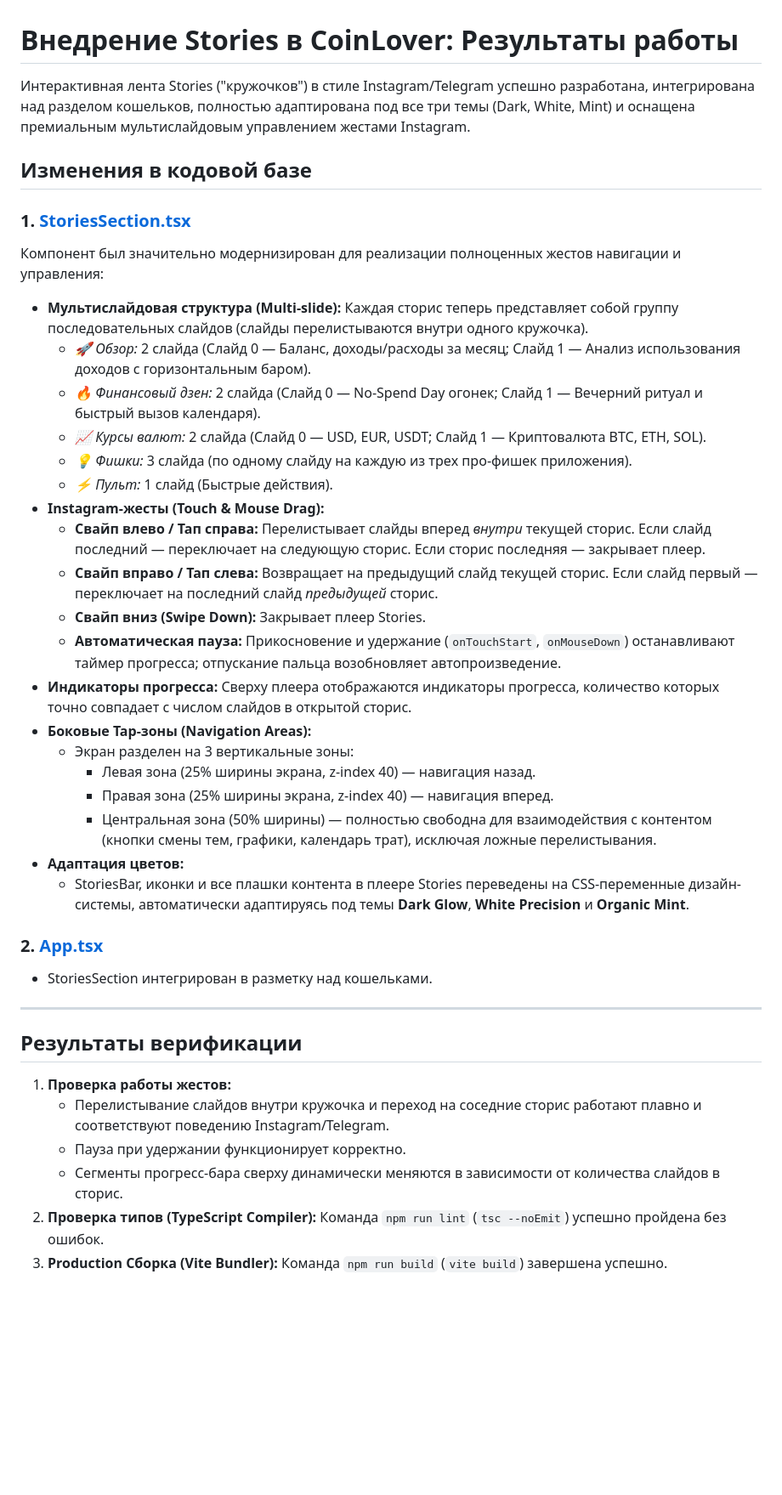
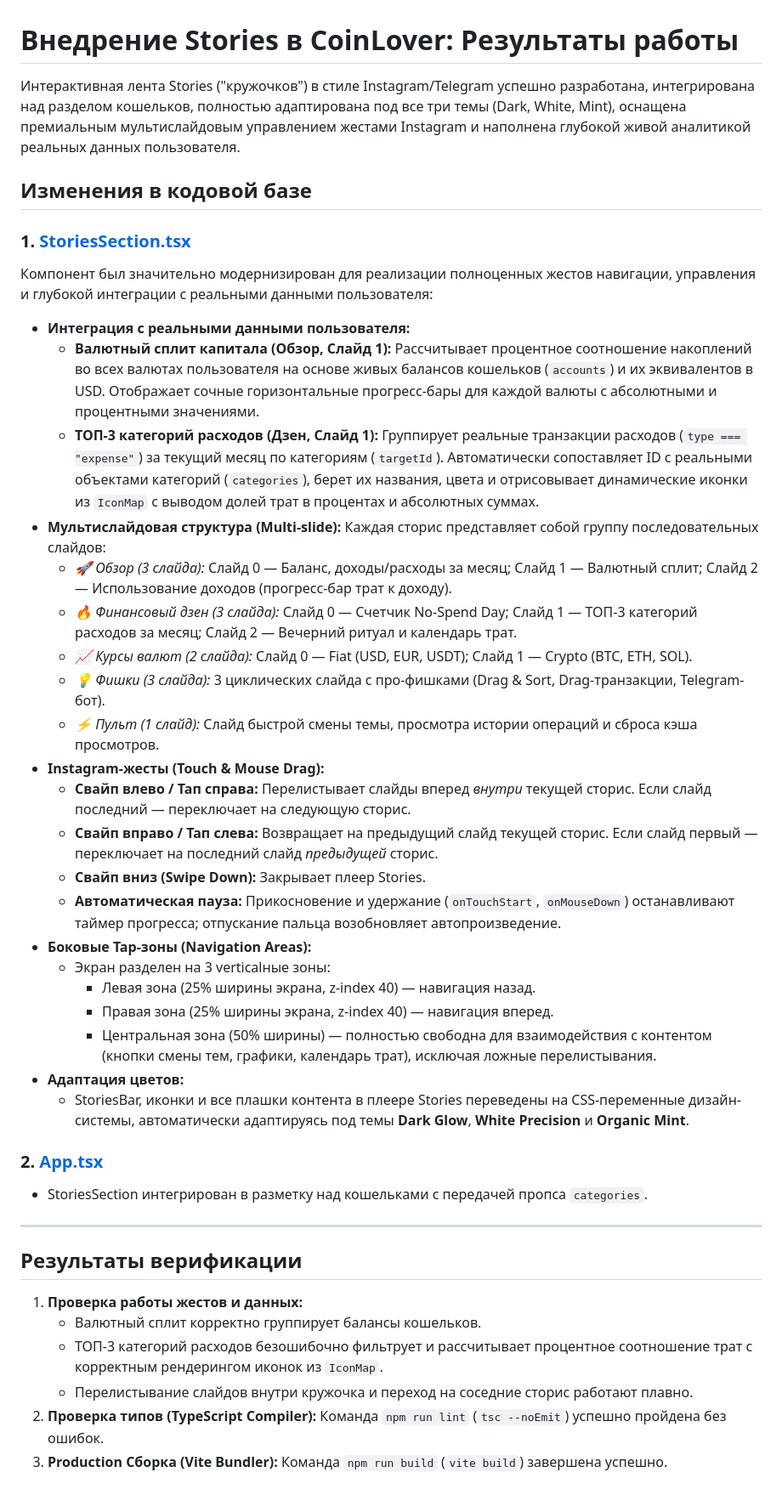
Before and after one commit to falcorrus/coinLover, a Markdown page: !Docs/walkthrough_stories.md, the part around the change. Shown at 85% size. Rendered like a GitHub page; blank space fills up the shorter version.

Commit message:
обновление отчетов walkthrough по реальным данным

```diff
--- a/!Docs/walkthrough_stories.md
+++ b/!Docs/walkthrough_stories.md
@@ -1,27 +1,30 @@
 # Внедрение Stories в CoinLover: Результаты работы
 
-Интерактивная лента Stories ("кружочков") в стиле Instagram/Telegram успешно разработана, интегрирована над разделом кошельков, полностью адаптирована под все три темы (Dark, White, Mint) и оснащена премиальным мультислайдовым управлением жестами Instagram.
+Интерактивная лента Stories ("кружочков") в стиле Instagram/Telegram успешно разработана, интегрирована над разделом кошельков, полностью адаптирована под все три темы (Dark, White, Mint), оснащена премиальным мультислайдовым управлением жестами Instagram и наполнена глубокой живой аналитикой реальных данных пользователя.
 
 ## Изменения в кодовой базе
 
 ### 1. [StoriesSection.tsx](file:///Users/eugene/MyProjects/CoinLover/src/components/layout/StoriesSection.tsx)
-Компонент был значительно модернизирован для реализации полноценных жестов навигации и управления:
+Компонент был значительно модернизирован для реализации полноценных жестов навигации, управления и глубокой интеграции с реальными данными пользователя:
+- **Интеграция с реальными данными пользователя:**
+  - **Валютный сплит капитала (Обзор, Слайд 1):**
+    Рассчитывает процентное соотношение накоплений во всех валютах пользователя на основе живых балансов кошельков (`accounts`) и их эквивалентов в USD. Отображает сочные горизонтальные прогресс-бары для каждой валюты с абсолютными и процентными значениями.
+  - **ТОП-3 категорий расходов (Дзен, Слайд 1):**
+    Группирует реальные транзакции расходов (`type === "expense"`) за текущий месяц по категориям (`targetId`). Автоматически сопоставляет ID с реальными объектами категорий (`categories`), берет их названия, цвета и отрисовывает динамические иконки из `IconMap` с выводом долей трат в процентах и абсолютных суммах.
 - **Мультислайдовая структура (Multi-slide):**
-  Каждая сторис теперь представляет собой группу последовательных слайдов (слайды перелистываются внутри одного кружочка).
-  - *🚀 Обзор:* 2 слайда (Слайд 0 — Баланс, доходы/расходы за месяц; Слайд 1 — Анализ использования доходов с горизонтальным баром).
-  - *🔥 Финансовый дзен:* 2 слайда (Слайд 0 — No-Spend Day огонек; Слайд 1 — Вечерний ритуал и быстрый вызов календаря).
-  - *📈 Курсы валют:* 2 слайда (Слайд 0 — USD, EUR, USDT; Слайд 1 — Криптовалюта BTC, ETH, SOL).
-  - *💡 Фишки:* 3 слайда (по одному слайду на каждую из трех про-фишек приложения).
-  - *⚡ Пульт:* 1 слайд (Быстрые действия).
+  Каждая сторис представляет собой группу последовательных слайдов:
+  - *🚀 Обзор (3 слайда):* Слайд 0 — Баланс, доходы/расходы за месяц; Слайд 1 — Валютный сплит; Слайд 2 — Использование доходов (прогресс-бар трат к доходу).
+  - *🔥 Финансовый дзен (3 слайда):* Слайд 0 — Счетчик No-Spend Day; Слайд 1 — ТОП-3 категорий расходов за месяц; Слайд 2 — Вечерний ритуал и календарь трат.
+  - *📈 Курсы валют (2 слайда):* Слайд 0 — Fiat (USD, EUR, USDT); Слайд 1 — Crypto (BTC, ETH, SOL).
+  - *💡 Фишки (3 слайда):* 3 циклических слайда с про-фишками (Drag & Sort, Drag-транзакции, Telegram-бот).
+  - *⚡ Пульт (1 слайд):* Слайд быстрой смены темы, просмотра истории операций и сброса кэша просмотров.
 - **Instagram-жесты (Touch & Mouse Drag):**
-  - **Свайп влево / Тап справа:** Перелистывает слайды вперед *внутри* текущей сторис. Если слайд последний — переключает на следующую сторис. Если сторис последняя — закрывает плеер.
+  - **Свайп влево / Тап справа:** Перелистывает слайды вперед *внутри* текущей сторис. Если слайд последний — переключает на следующую сторис.
   - **Свайп вправо / Тап слева:** Возвращает на предыдущий слайд текущей сторис. Если слайд первый — переключает на последний слайд *предыдущей* сторис.
   - **Свайп вниз (Swipe Down):** Закрывает плеер Stories.
   - **Автоматическая пауза:** Прикосновение и удержание (`onTouchStart`, `onMouseDown`) останавливают таймер прогресса; отпускание пальца возобновляет автопроизведение.
-- **Индикаторы прогресса:**
-  Сверху плеера отображаются индикаторы прогресса, количество которых точно совпадает с числом слайдов в открытой сторис.
 - **Боковые Tap-зоны (Navigation Areas):**
-  - Экран разделен на 3 вертикальные зоны:
+  - Экран разделен на 3 verticalные зоны:
     - Левая зона (25% ширины экрана, z-index 40) — навигация назад.
     - Правая зона (25% ширины экрана, z-index 40) — навигация вперед.
     - Центральная зона (50% ширины) — полностью свободна для взаимодействия с контентом (кнопки смены тем, графики, календарь трат), исключая ложные перелистывания.
@@ -29,16 +32,16 @@
   - StoriesBar, иконки и все плашки контента в плеере Stories переведены на CSS-переменные дизайн-системы, автоматически адаптируясь под темы **Dark Glow**, **White Precision** и **Organic Mint**.
 
 ### 2. [App.tsx](file:///Users/eugene/MyProjects/CoinLover/src/App.tsx)
-- StoriesSection интегрирован в разметку над кошельками.
+- StoriesSection интегрирован в разметку над кошельками с передачей пропса `categories`.
 
 ---
 
 ## Результаты верификации
 
-1. **Проверка работы жестов:**
-   - Перелистывание слайдов внутри кружочка и переход на соседние сторис работают плавно и соответствуют поведению Instagram/Telegram.
-   - Пауза при удержании функционирует корректно.
-   - Сегменты прогресс-бара сверху динамически меняются в зависимости от количества слайдов в сторис.
+1. **Проверка работы жестов и данных:**
+   - Валютный сплит корректно группирует балансы кошельков.
+   - ТОП-3 категорий расходов безошибочно фильтрует и рассчитывает процентное соотношение трат с корректным рендерингом иконок из `IconMap`.
+   - Перелистывание слайдов внутри кружочка и переход на соседние сторис работают плавно.
 2. **Проверка типов (TypeScript Compiler):**
    Команда `npm run lint` (`tsc --noEmit`) успешно пройдена без ошибок.
 3. **Production Сборка (Vite Bundler):**
```
